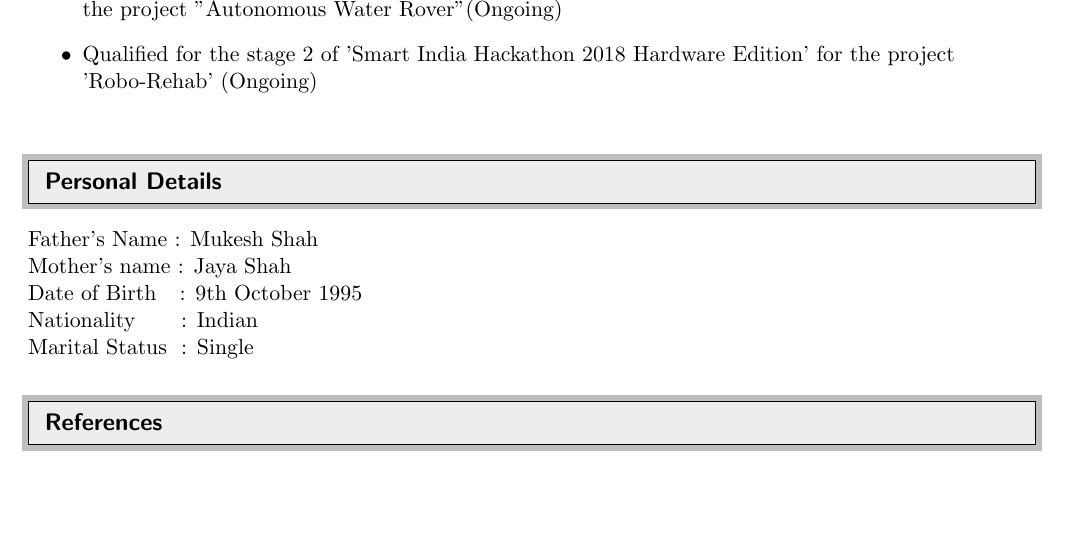
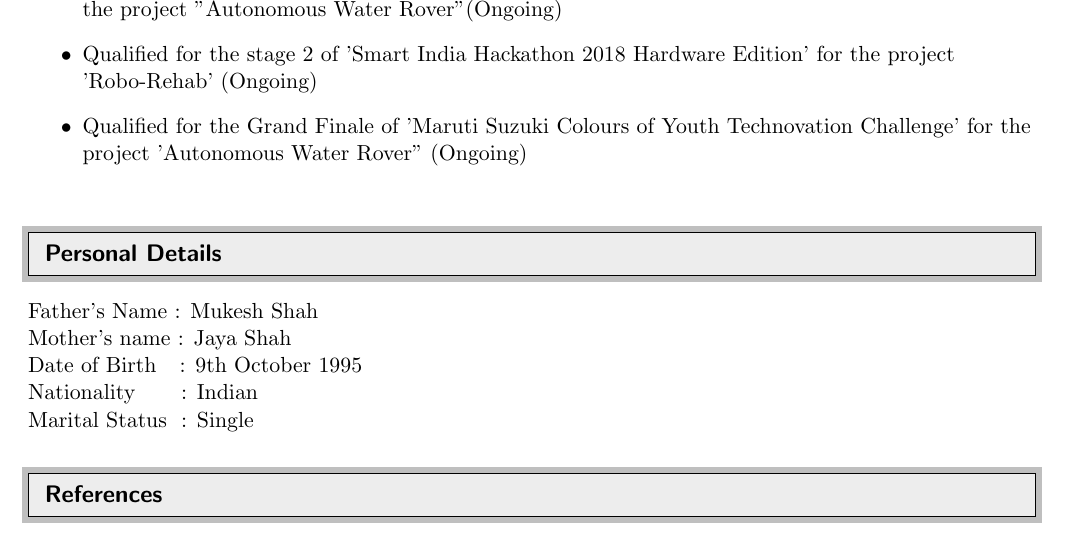
Before and after one commit to chirag-s/Chirag_Resume, a LaTeX CV (Resume_v1.tex): part of page 5 of 5, cut so that both start at the same text, the shorter picture padded with empty space. Compiled offline with pdfLaTeX.

```diff
--- a/Resume_v1.tex
+++ b/Resume_v1.tex
@@ -267,6 +267,7 @@
   \item Qualified for zonal round of DRUSE-DRDO Robotics and Unmanned System's Exposition 2018, for the project "Autonomous Water Surveillance Rover"
   \item Qualified for the semi final round of Innovate FPGA, an International Competition by Terasic, for the project "Autonomous Water Rover"(Ongoing)
   \item Qualified for the stage 2 of 'Smart India Hackathon 2018 Hardware Edition' for the project 'Robo-Rehab' (Ongoing)
+  \item Qualified for the Grand Finale of 'Maruti Suzuki Colours of Youth Technovation Challenge' for the project 'Autonomous Water Rover" (Ongoing)
 
 \end{itemize}
 
```
Also changed, not shown: Resume_v1.pdf, 2 other files.
